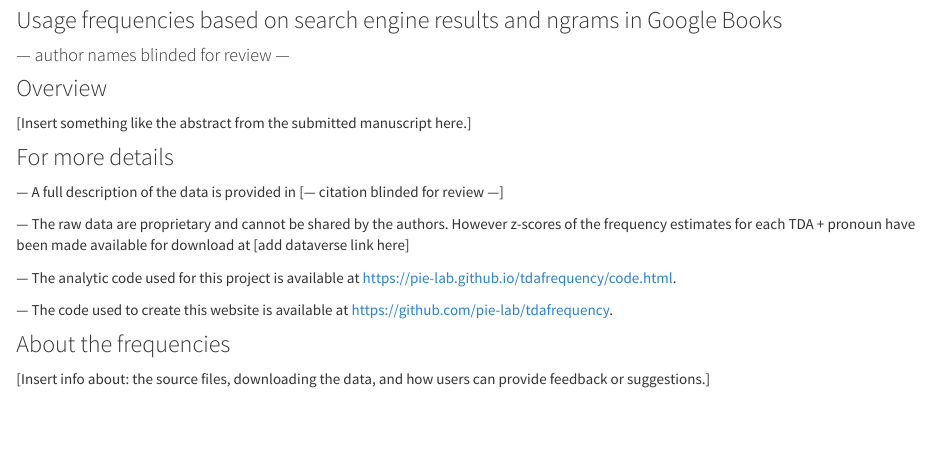
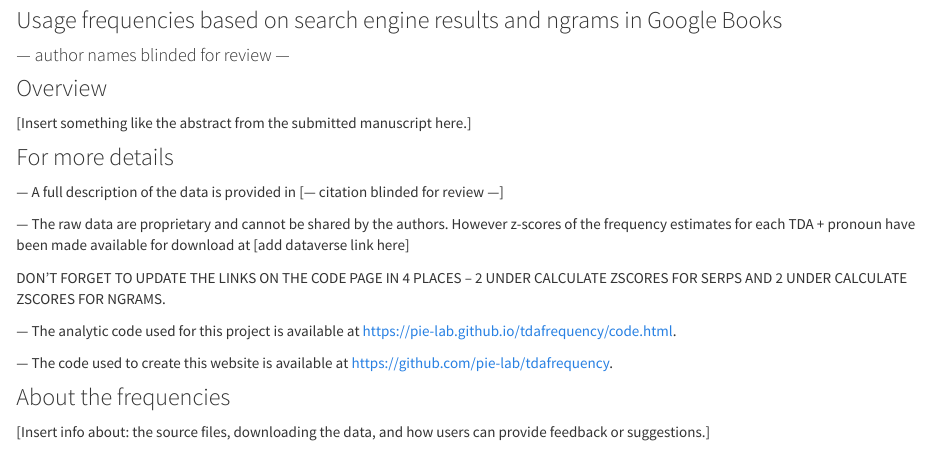
Before and after one commit to pie-lab/tdafrequency, an R Markdown document (index.Rmd): the page in a window 1100 px wide, from 140 px down. The pictures show the output file index.html that the author committed with the source, opened offline; library style sheets and scripts come from the installed R packages.

Commit message:
added reminder to update links after creating dataverse page

```diff
--- a/index.Rmd
+++ b/index.Rmd
@@ -25,6 +25,8 @@ output:
 --- The raw data are proprietary and cannot be shared by the authors. However z-scores of the frequency estimates for each TDA + pronoun have been made available for download at
 [add dataverse link here]
 
+DON'T FORGET TO UPDATE THE LINKS ON THE CODE PAGE IN 4 PLACES -- 2 UNDER CALCULATE ZSCORES FOR SERPS AND 2 UNDER CALCULATE ZSCORES FOR NGRAMS.
+
 --- The analytic code used for this project is available at [https://pie-lab.github.io/tdafrequency/code.html](https://pie-lab.github.io/tdafrequency/code.html).
 
 --- The code used to create this website is available at [https://github.com/pie-lab/tdafrequency](https://github.com/pie-lab/tdafrequency).
```
Also changed, not shown: index.html.
